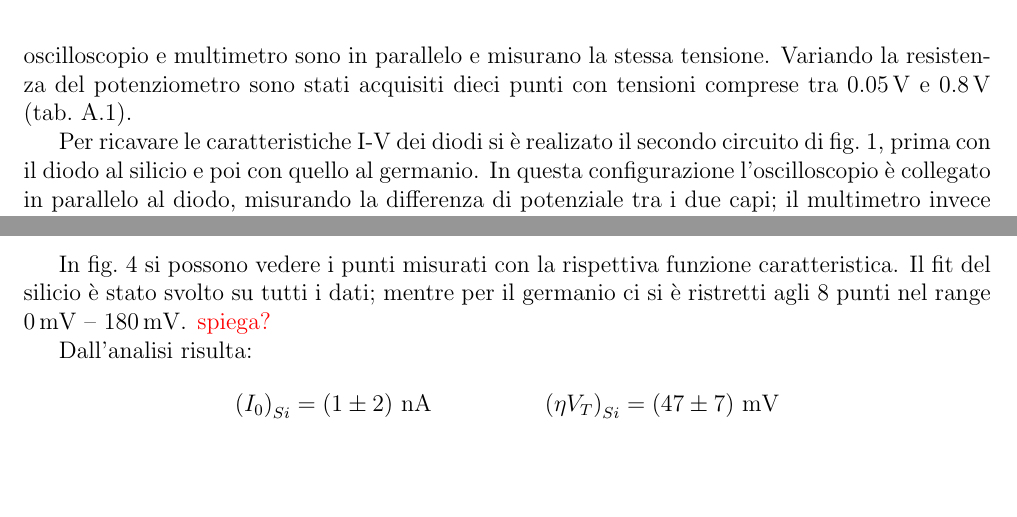
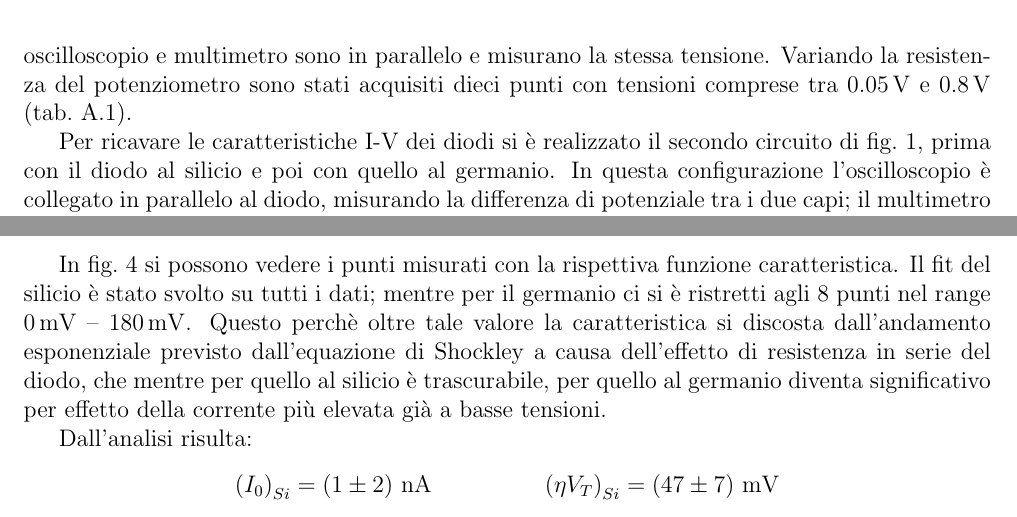
Before and after one commit to giacomo-cicala/diodo, a LaTeX paper (relazione/relazione.tex): two parts of pages 2 and 3 of 5, joined at a grey line, cut so that both start at the same text, the shorter picture padded with empty space. Compiled offline with pdfLaTeX.

Commit message:
finished

```diff
--- a/relazione/relazione.tex
+++ b/relazione/relazione.tex
@@ -167,7 +167,7 @@ in parallelo e misurano la stessa tensione. Variando la resistenza del
 potenziometro sono stati acquisiti dieci punti con tensioni comprese tra
 \qty{0.05}{\V} e \qty{0.8}{\V} (\cref{tab:calibrazione_strumenti}).
 
-Per ricavare le caratteristiche I-V dei diodi si è realizato il secondo
+Per ricavare le caratteristiche I-V dei diodi si è realizzato il secondo
 circuito di \cref{fig:schema_elettrico}, prima con il diodo al silicio e poi
 con quello al germanio. In questa configurazione l'oscilloscopio è collegato in
 parallelo al diodo, misurando la differenza di potenziale tra i due capi; il
@@ -239,7 +239,9 @@ questo offset:
 In \cref{fig:caratteristiche} si possono vedere i punti misurati con la
 rispettiva funzione caratteristica. Il fit del silicio è stato svolto su tutti
 i dati; mentre per il germanio ci si è ristretti agli 8 punti nel range
-\qty{0}{\mV} -- \qty{180}{\mV}. \err{spiega?}
+\qty{0}{\mV} -- \qty{180}{\mV}. Questo perchè oltre tale valore la
+caratteristica si discosta dall'andamento esponenziale previsto
+dall'equazione di Shockley a causa dell'effetto di resistenza in serie del diodo, che mentre per quello al silicio è trascurabile, per quello al germanio diventa significativo per effetto della corrente più elevata già a basse tensioni.
 
 \begin{figure}[h]
 	\includegraphics[width=\textwidth]{caratteristiche.pdf}
```
Also changed, not shown: relazione/relazione.tex (2 more changed lines).
